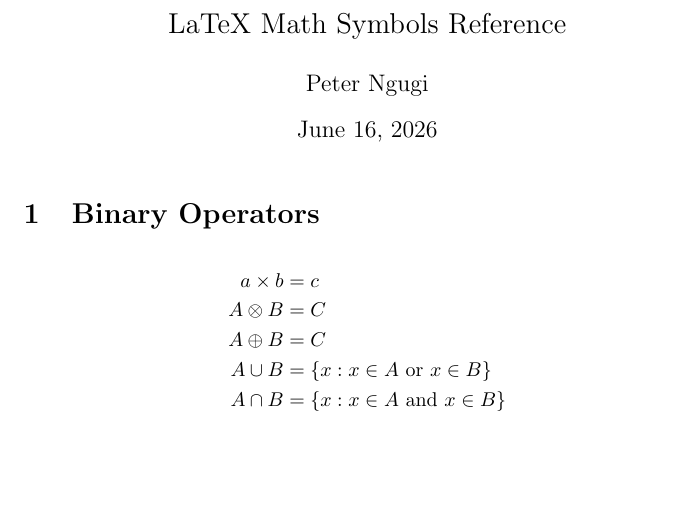
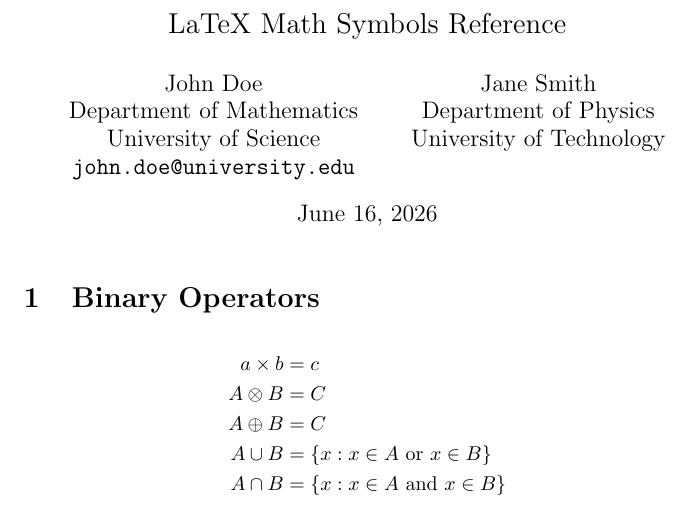
Before and after one commit to mngugi/LaTeX-in-aFew-Minutes, a LaTeX document (Part5/mathSymbols.tex): part of page 1 of 2, cut so that both start at the same text, the shorter picture padded with empty space. Compiled offline with pdfLaTeX.

```diff
--- a/Part5/mathSymbols.tex
+++ b/Part5/mathSymbols.tex
@@ -2,7 +2,16 @@
 \usepackage{amsmath, amssymb}
 
 \title{\Large LaTeX Math Symbols Reference}\\
-\author{Peter Ngugi}
+\author{
+	John Doe \\
+	Department of Mathematics \\
+	University of Science \\
+	\texttt{john.doe@university.edu}
+	\and
+	Jane Smith \\
+	Department of Physics \\
+	University of Technology
+}
 \date{\today}
 
 \begin{document}
```
Also changed, not shown: Part5/mathSymbols.pdf, 3 other files.
